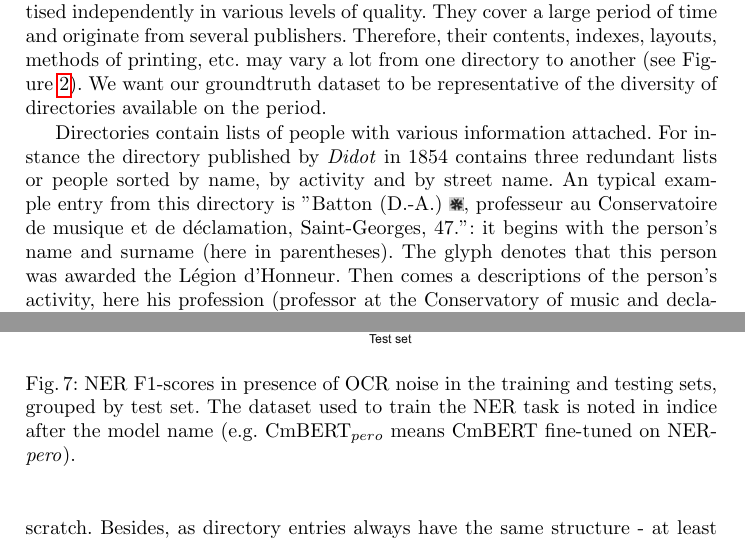
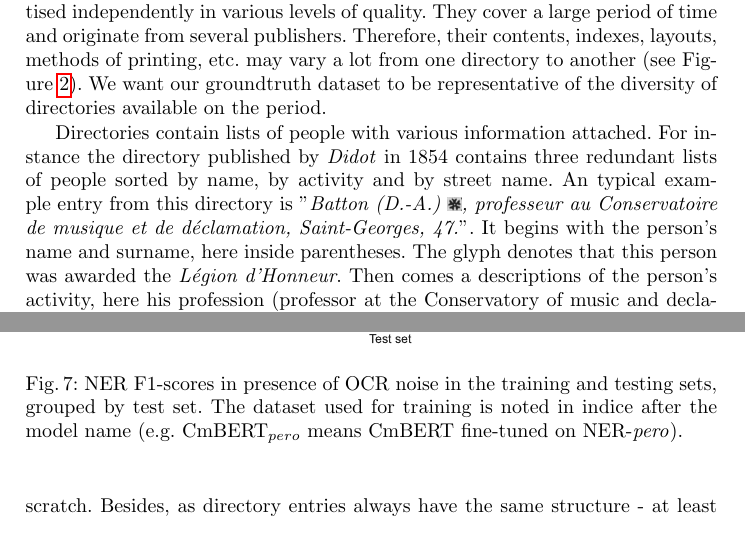
Before and after one commit to soduco/paper-ner-bench-das22, a LaTeX thesis (src-latex/main-paper.tex, which reads src-latex/parts/30-dataset.tex, src-latex/parts/60-ner-xp2-pretraining-and-finetuning.tex): two parts of pages 5 and 15 of 17, joined at a grey line, cut so that both start at the same text. Compiled offline with pdfLaTeX.

Commit message:
French goes in italic

```diff
--- a/src-latex/parts/30-dataset.tex
+++ b/src-latex/parts/30-dataset.tex
@@ -31,9 +31,10 @@ We want our groundtruth dataset to be representative of the diversity of directo
 
 
 Directories contain lists of people with various information attached.
-For instance the directory published by \emph{Didot} in 1854 contains three redundant lists or people sorted by name, by activity and by street name.
-An typical example entry from this directory is "Batton (D.-A.) \scalerel*{\includegraphics{./images/LH.png}}{H}, professeur au Conservatoire de musique et de déclamation, Saint-Georges, 47.":  it begins with the person's name and surname (here in parentheses).
-The glyph denotes that this person was awarded the Légion d'Honneur.
+For instance the directory published by \emph{Didot} in 1854 contains three redundant lists of people sorted by name, by activity and by street name.
+An typical example entry from this directory is "\textit{Batton (D.-A.) \scalerel*{\includegraphics{./images/LH.png}}{H}, professeur au Conservatoire de musique et de déclamation, Saint-Georges, 47.}".
+It begins with the person's name and surname, here inside parentheses.
+The glyph denotes that this person was awarded the \textit{Légion d'Honneur}.
 Then comes a descriptions of the person's activity, here his profession (professor at the Conservatory of music and declamation), but it can also be a social status.
 Such descriptions range from a single word to paragraphs describing the occupation in full detail.
 The street name and number where the person lives or carries out their activities ends the entry.
--- a/src-latex/parts/60-ner-xp2-pretraining-and-finetuning.tex
+++ b/src-latex/parts/60-ner-xp2-pretraining-and-finetuning.tex
@@ -50,5 +50,5 @@ This OCR tool removes the characters recognised with low confidence, which is pr
 \begin{figure}
     \centering
     \includegraphics[width=0.75\textwidth]{images/experiment_2_f1_with_noise_graph.pdf}
-    \caption{\label{fig:exp_2_eval_ner}NER F1-scores in presence of OCR noise in the training and testing sets, grouped by test set. The dataset used to train the NER task is noted in indice after the model name (e.g. CmBERT$_{pero}$ means CmBERT fine-tuned on NER-\emph{pero}).}
+    \caption{\label{fig:exp_2_eval_ner}NER F1-scores in presence of OCR noise in the training and testing sets, grouped by test set. The dataset used for training is noted in indice after the model name (e.g. CmBERT$_{pero}$ means CmBERT fine-tuned on NER-\emph{pero}).}
 \end{figure}
```
